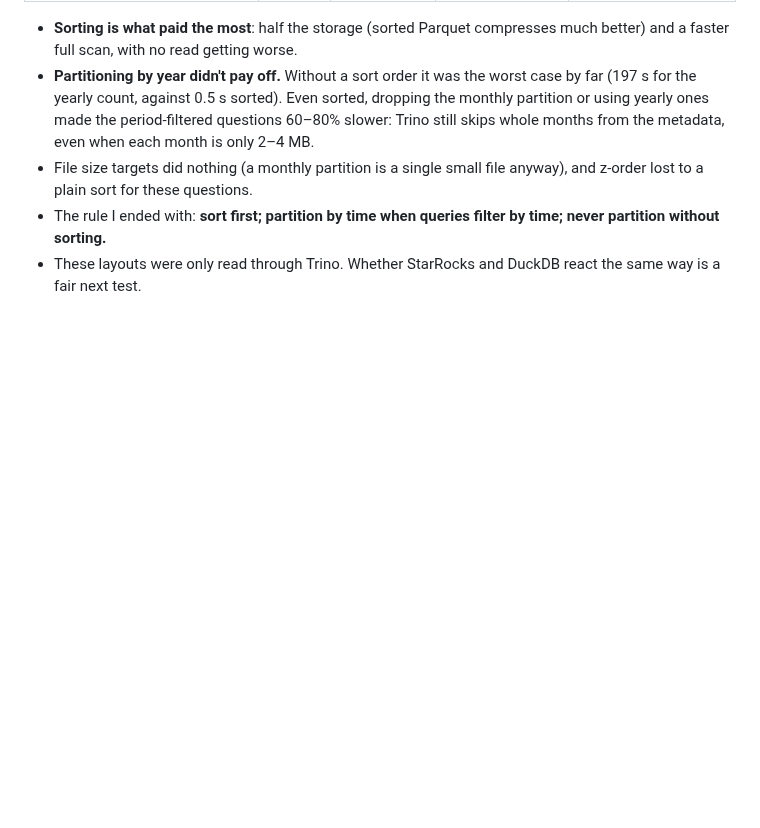
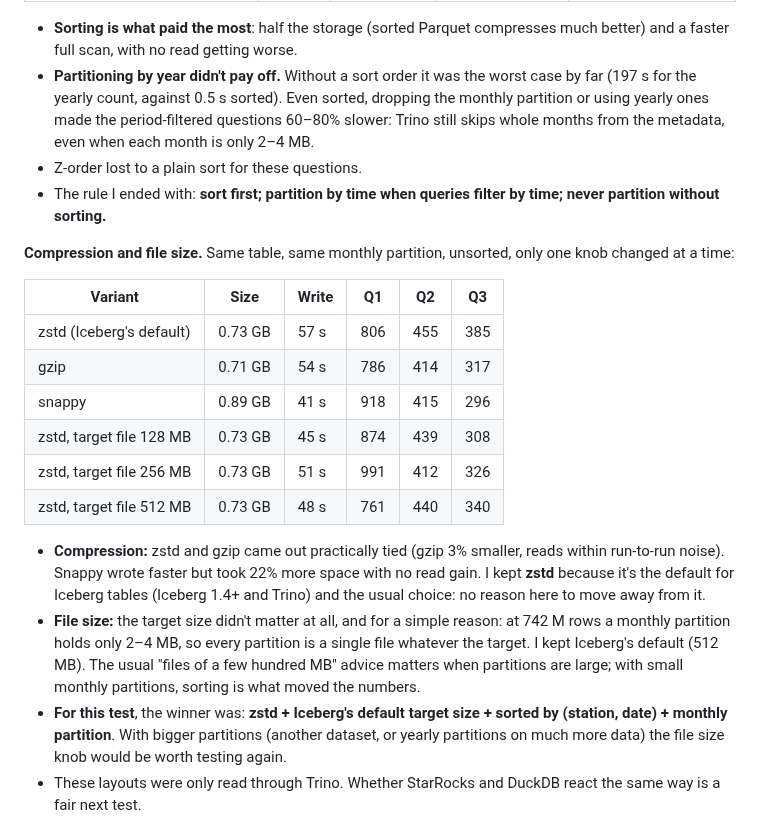
Before and after one commit to jhorlima/sleipnir, a Markdown page: docs/blog/01-medium-local-benchmark.md, the part around the change. Drawn GitHub-style; blank space fills up the shorter version.

Commit message:
docs: compression and file size results, and why zstd and the default target stayed
Co-Authored-By: Claude Opus 5.5 <noreply@anthropic.com>

```diff
--- a/docs/blog/01-medium-local-benchmark.md
+++ b/docs/blog/01-medium-local-benchmark.md
@@ -246,8 +246,23 @@ Each variant is a full copy of the 190 M-row fact table, written by Trino (z-ord
 
 - **Sorting is what paid the most**: half the storage (sorted Parquet compresses much better) and a faster full scan, with no read getting worse.
 - **Partitioning by year didn't pay off.** Without a sort order it was the worst case by far (197 s for the yearly count, against 0.5 s sorted). Even sorted, dropping the monthly partition or using yearly ones made the period-filtered questions 60–80% slower: Trino still skips whole months from the metadata, even when each month is only 2–4 MB.
-- File size targets did nothing (a monthly partition is a single small file anyway), and z-order lost to a plain sort for these questions.
+- Z-order lost to a plain sort for these questions.
 - The rule I ended with: **sort first; partition by time when queries filter by time; never partition without sorting.**
+
+**Compression and file size.** Same table, same monthly partition, unsorted, only one knob changed at a time:
+
+| Variant | Size | Write | Q1 | Q2 | Q3 |
+|---|---|---|---|---|---|
+| zstd (Iceberg's default) | 0.73 GB | 57 s | 806 | 455 | 385 |
+| gzip | 0.71 GB | 54 s | 786 | 414 | 317 |
+| snappy | 0.89 GB | 41 s | 918 | 415 | 296 |
+| zstd, target file 128 MB | 0.73 GB | 45 s | 874 | 439 | 308 |
+| zstd, target file 256 MB | 0.73 GB | 51 s | 991 | 412 | 326 |
+| zstd, target file 512 MB | 0.73 GB | 48 s | 761 | 440 | 340 |
+
+- **Compression:** zstd and gzip came out practically tied (gzip 3% smaller, reads within run-to-run noise). Snappy wrote faster but took 22% more space with no read gain. I kept **zstd** because it's the default for Iceberg tables (Iceberg 1.4+ and Trino) and the usual choice: no reason here to move away from it.
+- **File size:** the target size didn't matter at all, and for a simple reason: at 742 M rows a monthly partition holds only 2–4 MB, so every partition is a single file whatever the target. I kept Iceberg's default (512 MB). The usual "files of a few hundred MB" advice matters when partitions are large; with small monthly partitions, sorting is what moved the numbers.
+- **For this test**, the winner was: **zstd + Iceberg's default target size + sorted by (station, date) + monthly partition**. With bigger partitions (another dataset, or yearly partitions on much more data) the file size knob would be worth testing again.
 - These layouts were only read through Trino. Whether StarRocks and DuckDB react the same way is a fair next test.
 
 Table maintenance (compaction, manifests, expiring snapshots, orphan files) ran as its own measured step on the writers:
```
Also changed, not shown: docs/lab-notebook.md (+2 -0 lines).
